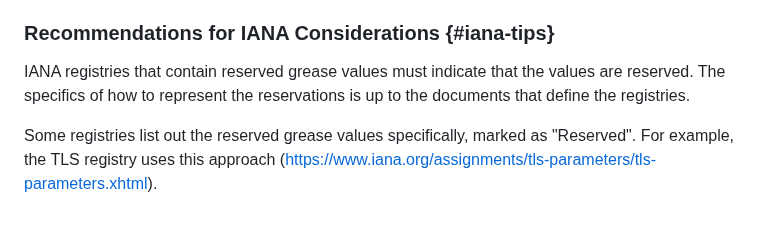
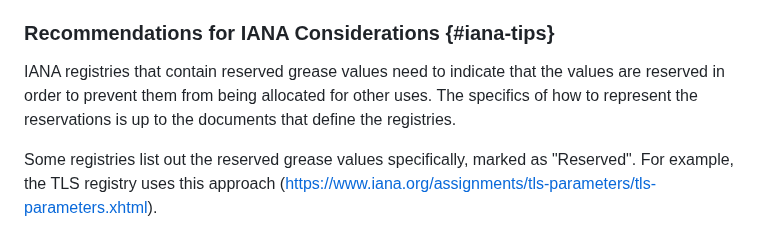
Before and after one commit to intarchboard/draft-protocol-greasing, a Markdown page: draft-edm-protocol-greasing.md, the part around the change. GitHub-like rendering.

Commit message:
Clarify IANA reservation
Closes #46

```diff
--- a/draft-edm-protocol-greasing.md
+++ b/draft-edm-protocol-greasing.md
@@ -161,8 +161,9 @@ lead to interoperability failures.
 
 ### Recommendations for IANA Considerations {#iana-tips}
 
-IANA registries that contain reserved grease values must indicate that
-the values are reserved. The specifics of how to represent the reservations
+IANA registries that contain reserved grease values need to indicate that
+the values are reserved in order to prevent them from being allocated
+for other uses. The specifics of how to represent the reservations
 is up to the documents that define the registries.
 
 Some registries list out the reserved grease values specifically, marked as
```
